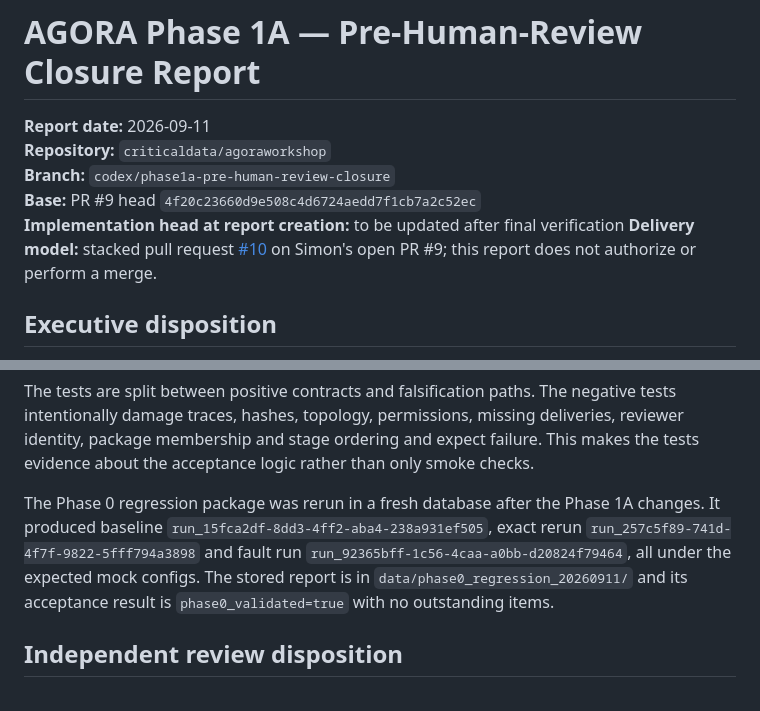
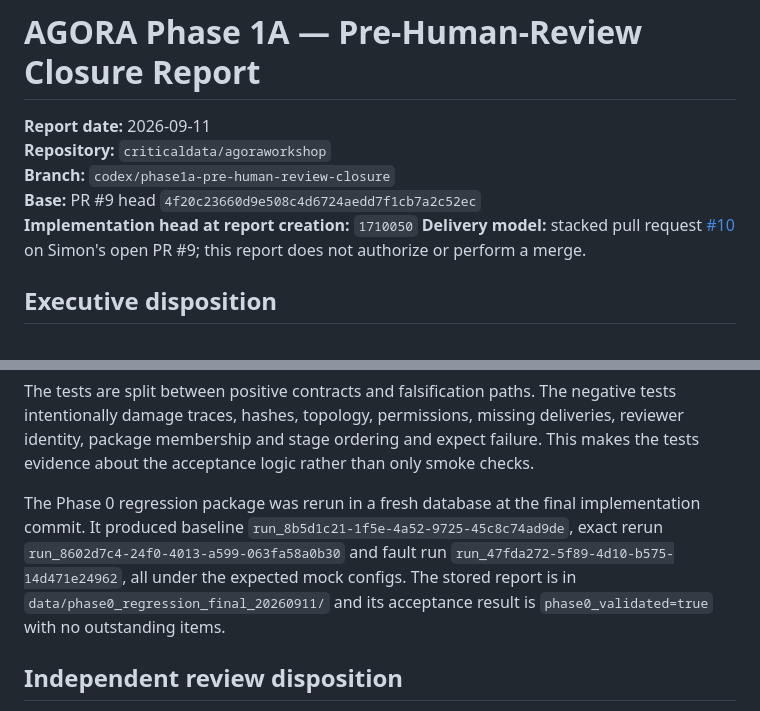
Before and after one commit to criticaldata/agoraworkshop, a Markdown page: docs/phase1/PHASE1A_PRE_HUMAN_REVIEW_CLOSURE_REPORT.md, 2 parts joined by grey strips. Rendered like a GitHub page.

Commit message:
docs: bind closure report to final provenance

```diff
--- a/docs/phase1/PHASE1A_PRE_HUMAN_REVIEW_CLOSURE_REPORT.md
+++ b/docs/phase1/PHASE1A_PRE_HUMAN_REVIEW_CLOSURE_REPORT.md
@@ -4,7 +4,7 @@
 **Repository:** `criticaldata/agoraworkshop`
 **Branch:** `codex/phase1a-pre-human-review-closure`
 **Base:** PR #9 head `4f20c23660d9e508c4d6724aedd7f1cb7a2c52ec`
-**Implementation head at report creation:** to be updated after final verification
+**Implementation head at report creation:** `1710050`
 **Delivery model:** stacked pull request [#10](https://github.com/criticaldata/agoraworkshop/pull/10) on Simon's open PR #9; this report does not authorize or perform a merge.
 
 ## Executive disposition
@@ -302,12 +302,13 @@ missing deliveries, reviewer identity, package membership and stage ordering and
 expect failure. This makes the tests evidence about the acceptance logic rather
 than only smoke checks.
 
-The Phase 0 regression package was rerun in a fresh database after the Phase 1A
-changes. It produced baseline `run_15fca2df-8dd3-4ff2-aba4-238a931ef505`, exact
-rerun `run_257c5f89-741d-4f7f-9822-5fff794a3898` and fault run
-`run_92365bff-1c56-4caa-a0bb-d20824f79464`, all under the expected mock
-configs. The stored report is in `data/phase0_regression_20260911/` and its
-acceptance result is `phase0_validated=true` with no outstanding items.
+The Phase 0 regression package was rerun in a fresh database at the final
+implementation commit. It produced baseline
+`run_8b5d1c21-1f5e-4a52-9725-45c8c74ad9de`, exact rerun
+`run_8602d7c4-24f0-4013-a599-063fa58a0b30` and fault run
+`run_47fda272-5f89-4d10-b575-14d471e24962`, all under the expected mock
+configs. The stored report is in `data/phase0_regression_final_20260911/` and
+its acceptance result is `phase0_validated=true` with no outstanding items.
 
 ## Independent review disposition
 
```
